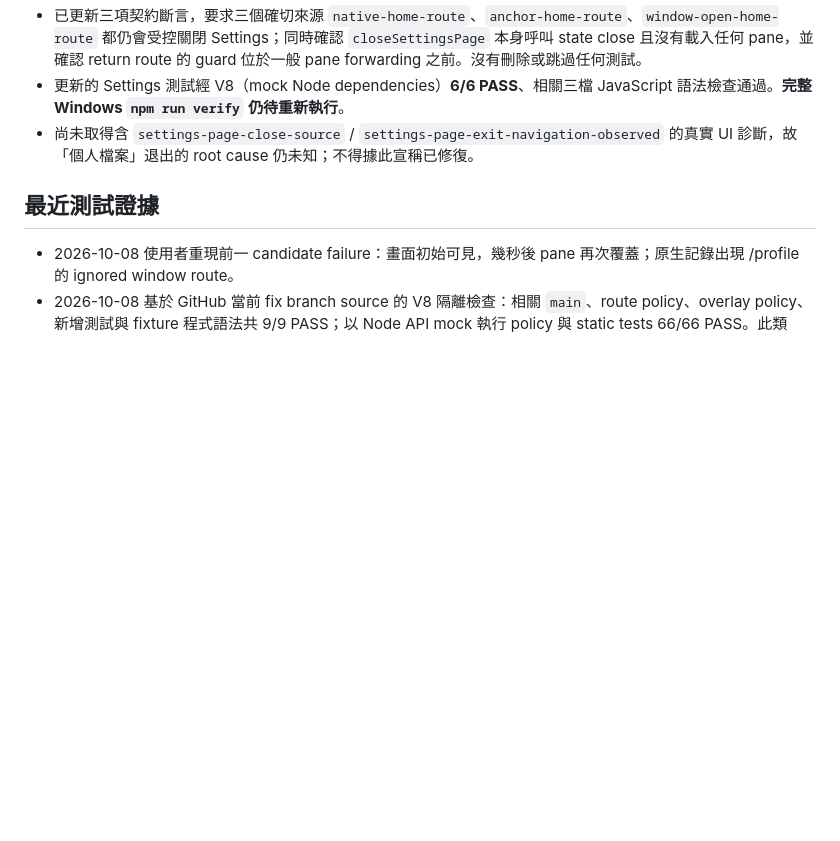
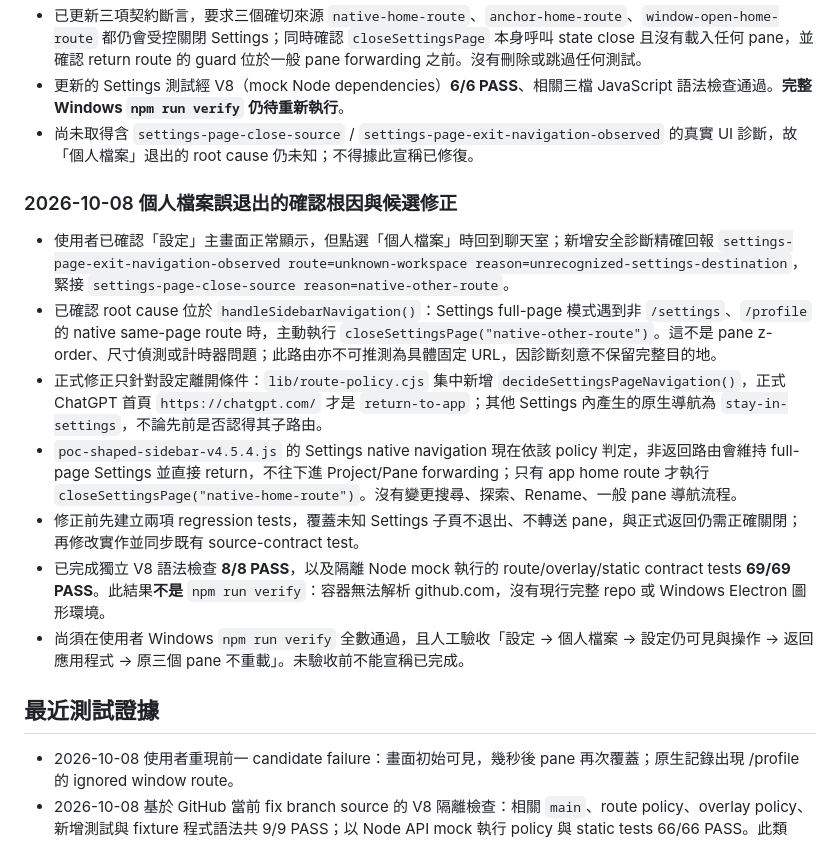
Before and after one commit to Raven03115/chatgpt-multi-window-archive, a Markdown page: PROJECT_STATE.md, the part around the change. GitHub-like rendering; blank space fills up the shorter version.

Commit message:
docs: record confirmed Settings native-route exit root cause and verification

```diff
--- a/PROJECT_STATE.md
+++ b/PROJECT_STATE.md
@@ -133,6 +133,16 @@
 - 更新的 Settings 測試經 V8（mock Node dependencies）**6/6 PASS**、相關三檔 JavaScript 語法檢查通過。**完整 Windows `npm run verify` 仍待重新執行**。
 - 尚未取得含 `settings-page-close-source` / `settings-page-exit-navigation-observed` 的真實 UI 診斷，故「個人檔案」退出的 root cause 仍未知；不得據此宣稱已修復。
 
+### 2026-10-08 個人檔案誤退出的確認根因與候選修正
+
+- 使用者已確認「設定」主畫面正常顯示，但點選「個人檔案」時回到聊天室；新增安全診斷精確回報 `settings-page-exit-navigation-observed route=unknown-workspace reason=unrecognized-settings-destination`，緊接 `settings-page-close-source reason=native-other-route`。
+- 已確認 root cause 位於 `handleSidebarNavigation()`：Settings full-page 模式遇到非 `/settings`、`/profile` 的 native same-page route 時，主動執行 `closeSettingsPage("native-other-route")`。這不是 pane z-order、尺寸偵測或計時器問題；此路由亦不可推測為具體固定 URL，因診斷刻意不保留完整目的地。
+- 正式修正只針對設定離開條件：`lib/route-policy.cjs` 集中新增 `decideSettingsPageNavigation()`，正式 ChatGPT 首頁 `https://chatgpt.com/` 才是 `return-to-app`；其他 Settings 內產生的原生導航為 `stay-in-settings`，不論先前是否認得其子路由。
+- `poc-shaped-sidebar-v4.5.4.js` 的 Settings native navigation 現在依該 policy 判定，非返回路由會維持 full-page Settings 並直接 return，不往下進 Project/Pane forwarding；只有 app home route 才執行 `closeSettingsPage("native-home-route")`。沒有變更搜尋、探索、Rename、一般 pane 導航流程。
+- 修正前先建立兩項 regression tests，覆蓋未知 Settings 子頁不退出、不轉送 pane，與正式返回仍需正確關閉；再修改實作並同步既有 source-contract test。
+- 已完成獨立 V8 語法檢查 **8/8 PASS**，以及隔離 Node mock 執行的 route/overlay/static contract tests **69/69 PASS**。此結果**不是** `npm run verify`：容器無法解析 github.com，沒有現行完整 repo 或 Windows Electron 圖形環境。
+- 尚須在使用者 Windows `npm run verify` 全數通過，且人工驗收「設定 → 個人檔案 → 設定仍可見與操作 → 返回應用程式 → 原三個 pane 不重載」。未驗收前不能宣稱已完成。
+
 ## 最近測試證據
 
 - 2026-10-08 使用者重現前一 candidate failure：畫面初始可見，幾秒後 pane 再次覆蓋；原生記錄出現 /profile 的 ignored window route。
```
